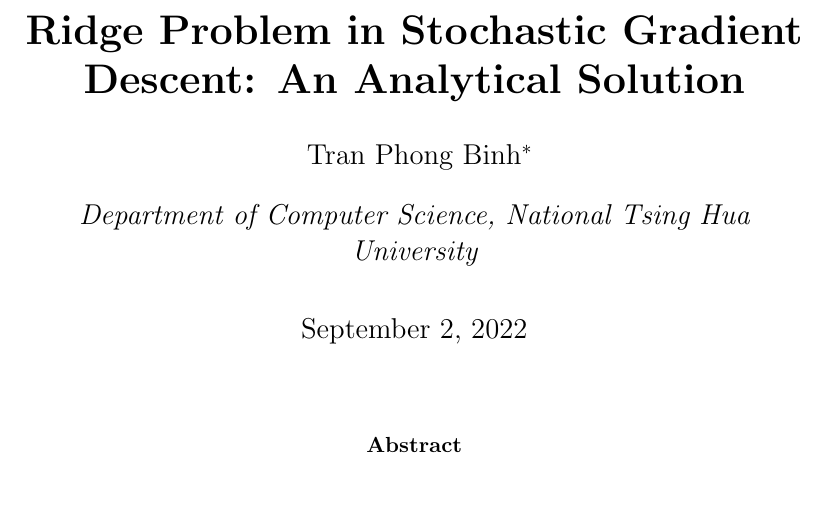
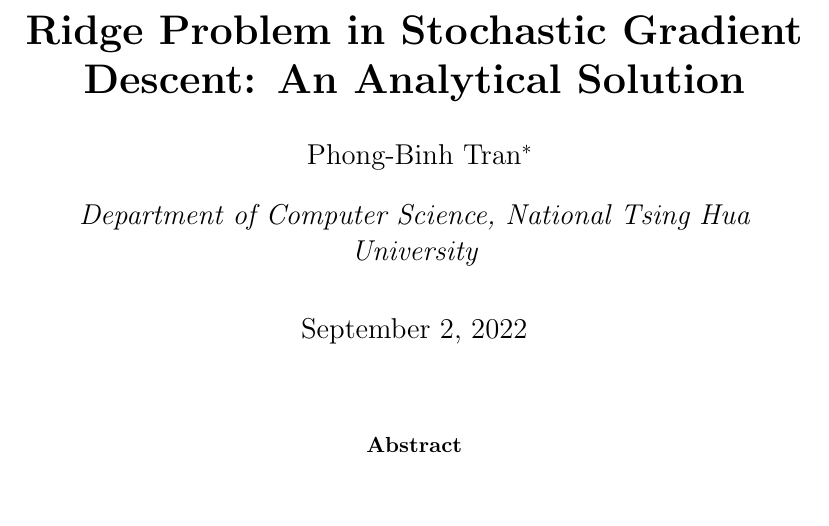
Before and after one commit to phogbinh/ridge-gradient, a LaTeX paper (paper.tex): part of page 1 of 9, cut so that both start at the same text. Compiled offline with pdfLaTeX.

Commit message:
[master] updated name.

```diff
--- a/paper.tex
+++ b/paper.tex
@@ -102,7 +102,7 @@ where
 \renewcommand{\Rn}{\mathbb{R}^n}
 
 \title{\textbf{Ridge Problem in Stochastic Gradient Descent: An Analytical Solution}}
-\author{Tran Phong Binh\thanks{Email: \texttt{phongbinh2511@gmail.com}}}
+\author{Phong-Binh Tran\thanks{Email: \texttt{phongbinh2511@gmail.com}}}
 \affil{Department of Computer Science, National Tsing Hua University}
 \date{\today}
 
```
Also changed, not shown: paper.pdf.
